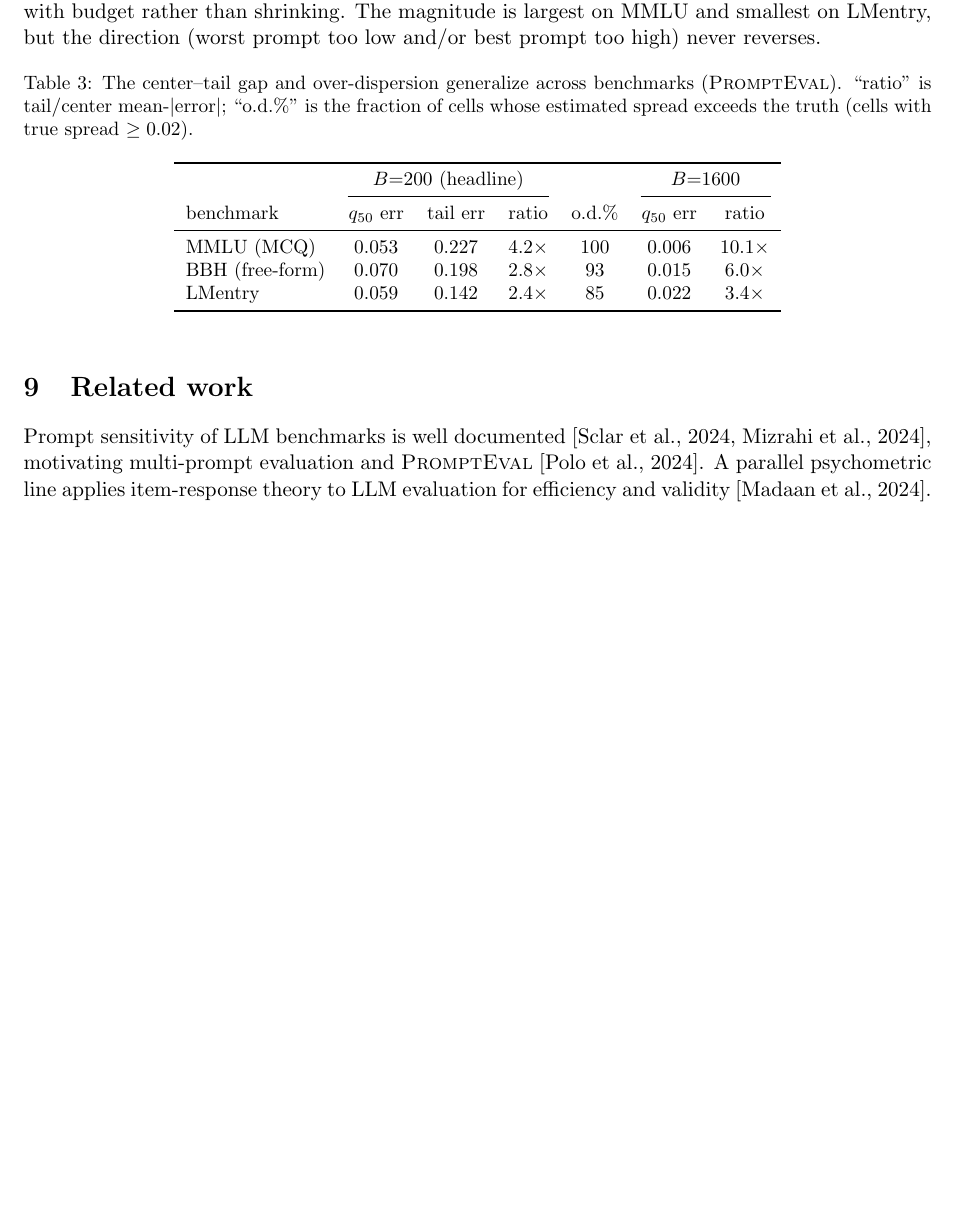
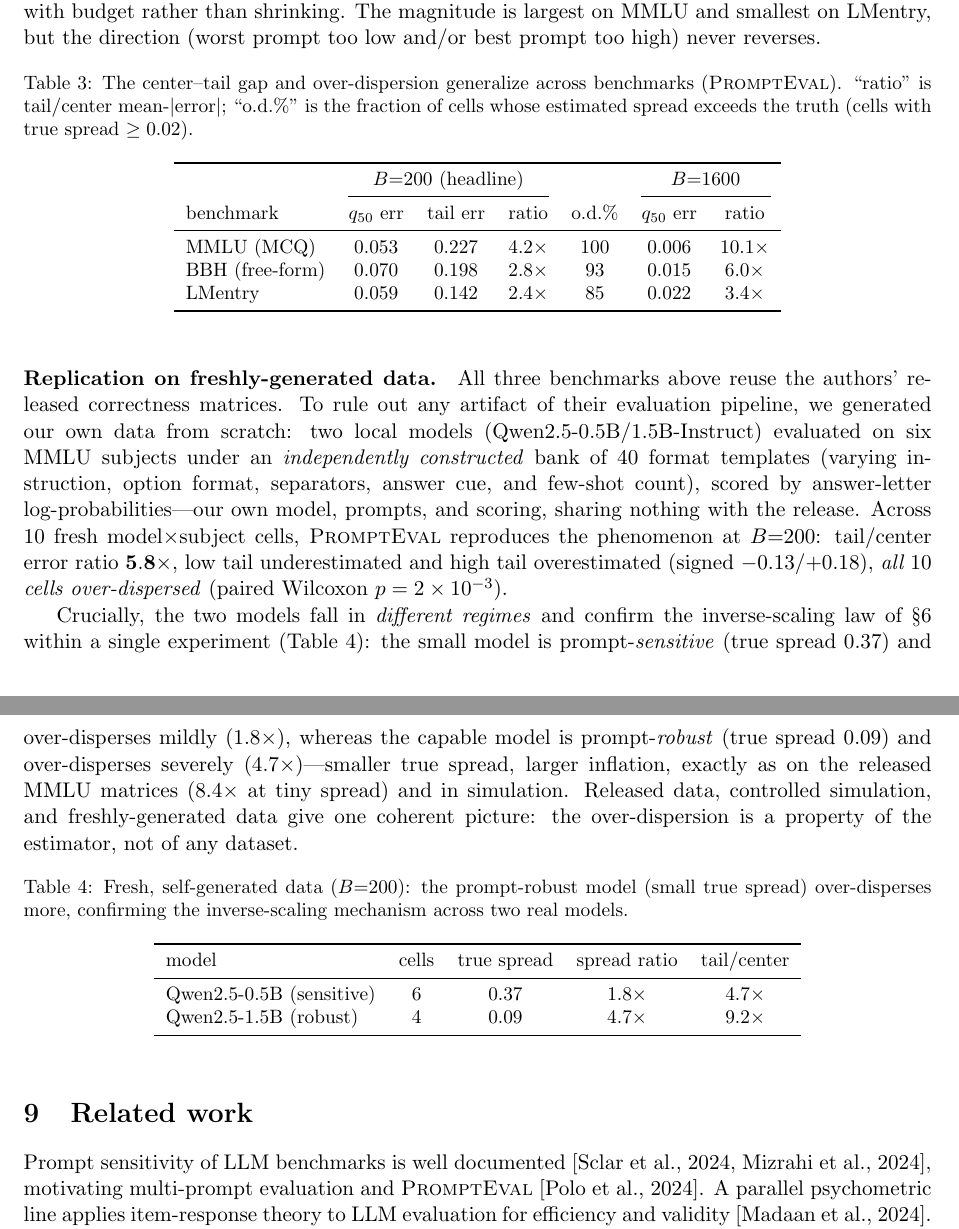
Before and after one commit to sarcascoder/prompteval-tails, a LaTeX paper (paper/main.tex): part of page 6 of 7 before the commit and two parts of pages 6 and 7 of 8 after it, the two joined at a grey line, cut so that both start at the same text, the shorter picture padded with empty space. Compiled offline with pdfLaTeX.

Commit message:
Fresh-data extension: 2 models x 6 subjects; over-dispersion strengthened + mechanism confirmed
- Completed full Qwen2.5-1.5B-Instruct run (caffeinated to prevent laptop-sleep MPS stalls);
  stopped after 4 subjects per user, giving 10 fresh model x subject cells (6x 0.5B + 4x 1.5B).
- Combined @ budget 200: tail/center = 5.79x, signed P5=-0.13/P95=+0.18, 100% cells over-
  dispersed, Wilcoxon p=1.95e-3 (n=6->10 strengthened p by ~15x vs 0.5B-only).
- Within-experiment mechanism confirmation: prompt-robust 1.5B (true spread 0.09) over-disperses
  MORE (ratio 4.7x, tail/center 9.2x) than sensitive 0.5B (spread 0.37 -> ratio 1.8x). Inverse
  scaling matches released MMLU (8x) + synthetic sweep. Estimator property, not data artifact.
- Paper Generalization updated with 2-model regime-contrast table; manuscript 8 pages, builds clean.

Co-Authored-By: Claude Opus 4.8 (1M context) <noreply@anthropic.com>

```diff
--- a/paper/main.tex
+++ b/paper/main.tex
@@ -291,6 +291,40 @@ LMentry           & 0.059 & 0.142 & $2.4\times$ & 85  & 0.022 & $3.4\times$ \\
 \end{tabular}
 \end{table}
 
+\paragraph{Replication on freshly-generated data.} All three benchmarks above reuse the
+authors' released correctness matrices. To rule out any artifact of their evaluation pipeline,
+we generated our own data from scratch: two local models (Qwen2.5-0.5B/1.5B-Instruct) evaluated
+on six MMLU subjects under an \emph{independently constructed} bank of $40$ format templates
+(varying instruction, option format, separators, answer cue, and few-shot count), scored by
+answer-letter log-probabilities---our own model, prompts, and scoring, sharing nothing with the
+release. Across $10$ fresh model$\times$subject cells, \pe{} reproduces the phenomenon at
+$B{=}200$: tail/center error ratio $\mathbf{5.8\times}$, low tail underestimated and high tail
+overestimated (signed $-0.13$/$+0.18$), \emph{all $10$ cells over-dispersed} (paired Wilcoxon
+$p=2\times10^{-3}$).
+
+Crucially, the two models fall in \emph{different regimes} and confirm the inverse-scaling law
+of \S\ref{sec:synth} within a single experiment (Table~\ref{tab:fresh}): the small model is
+prompt-\emph{sensitive} (true spread $0.37$) and over-disperses mildly ($1.8\times$), whereas the
+capable model is prompt-\emph{robust} (true spread $0.09$) and over-disperses severely
+($4.7\times$)---smaller true spread, larger inflation, exactly as on the released MMLU matrices
+($8.4\times$ at tiny spread) and in simulation. Released data, controlled simulation, and
+freshly-generated data give one coherent picture: the over-dispersion is a property of the
+estimator, not of any dataset.
+
+\begin{table}[h]\centering\small
+\caption{Fresh, self-generated data ($B{=}200$): the prompt-robust model (small true spread)
+over-disperses more, confirming the inverse-scaling mechanism across two real models.}
+\label{tab:fresh}
+\begin{tabular}{lcccc}
+\toprule
+model & cells & true spread & spread ratio & tail/center \\
+\midrule
+Qwen2.5-0.5B (sensitive) & 6 & 0.37 & $1.8\times$ & $4.7\times$ \\
+Qwen2.5-1.5B (robust)    & 4 & 0.09 & $4.7\times$ & $9.2\times$ \\
+\bottomrule
+\end{tabular}
+\end{table}
+
 \section{Related work}
 Prompt sensitivity of LLM benchmarks is well documented
 \citep{sclar2024quantifying,mizrahi2024state}, motivating multi-prompt evaluation and \pe{}
```
Also changed, not shown: RESEARCH_LOG.md (+27 -1 lines), paper/main.pdf, 5 other files.
